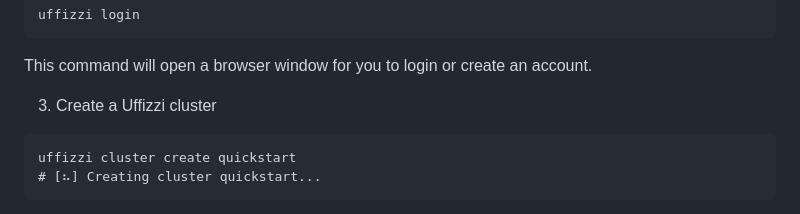
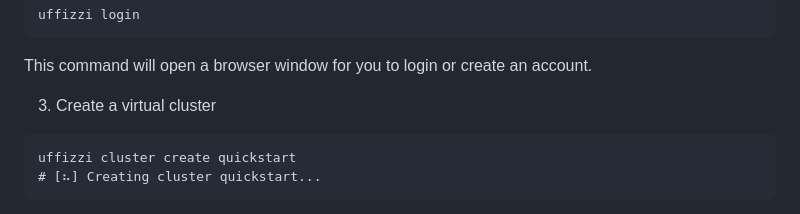
Before and after one commit to UffizziCloud/quickstart, a Markdown page: README.md, the part around the change. Rendered like a GitHub page.

````diff
--- a/README.md
+++ b/README.md
@@ -23,7 +23,7 @@ uffizzi login
 
 This command will open a browser window for you to login or create an account.
 
-3. Create a Uffizzi cluster
+3. Create a virtual cluster
 ```
 uffizzi cluster create quickstart
 # [⠦] Creating cluster quickstart...
````
